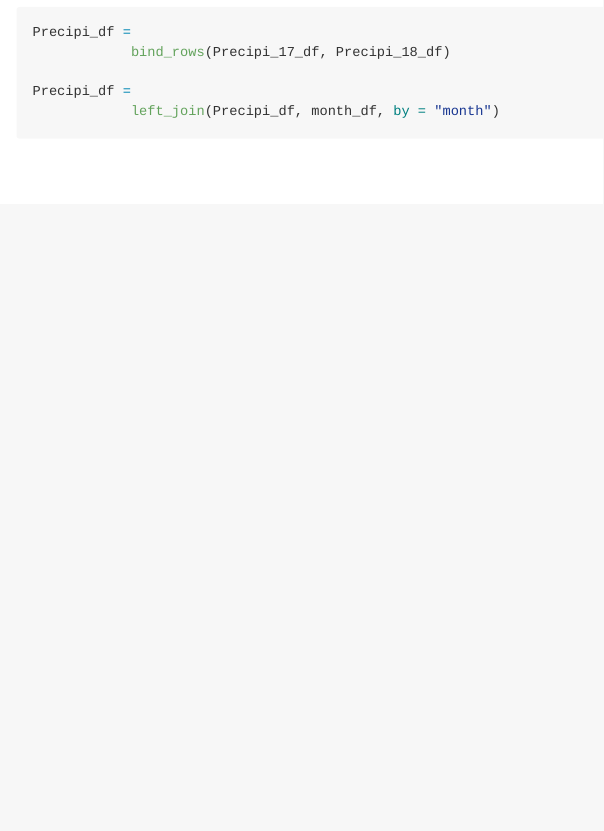
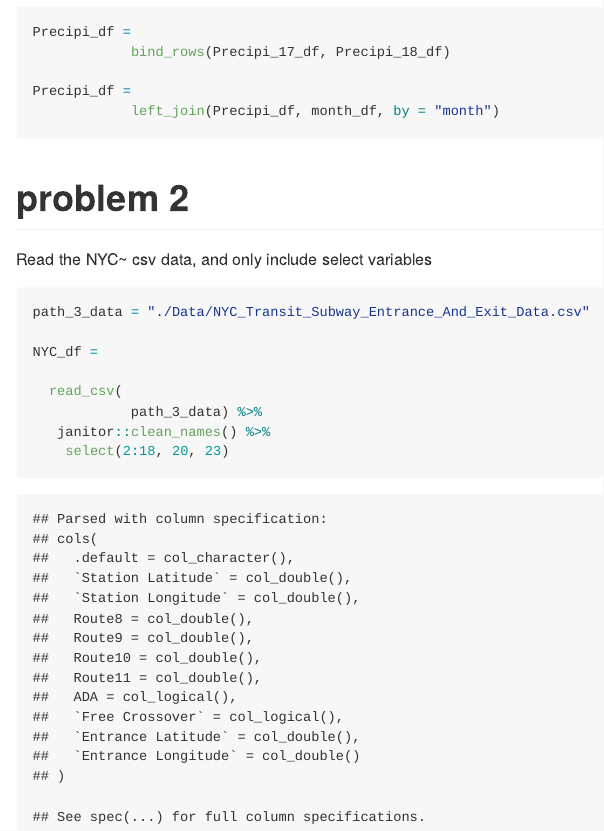
Before and after one commit to gold95/p8105_wo2179_HW2, an R Markdown document (p8105_HW2_template.Rmd): the page in a window 1100 px wide, from 1590 px down. The pictures show the output file p8105_HW2_template.md that the author committed with the source, drawn offline in the style of GitHub.

Commit message:
NYC_df commit; read and clean the NYC~ csv data, only included select variables

````diff
--- a/p8105_HW2_template.Rmd
+++ b/p8105_HW2_template.Rmd
@@ -93,3 +93,22 @@ Precipi_df =
 Precipi_df =
             left_join(Precipi_df, month_df, by = "month")
 ```
+
+
+
+
+# problem 2
+
+Read the NYC~ csv data, and only include select variables
+```{r NYC_df}
+
+path_3_data = "./Data/NYC_Transit_Subway_Entrance_And_Exit_Data.csv"
+
+NYC_df =
+
+  read_csv(
+            path_3_data) %>%
+   janitor::clean_names() %>%
+    select(2:18, 20, 23)
+
+```
````
Also changed, not shown: p8105_HW2_template.md, p8105_HW2_template.Rmd (2 more changed lines).
